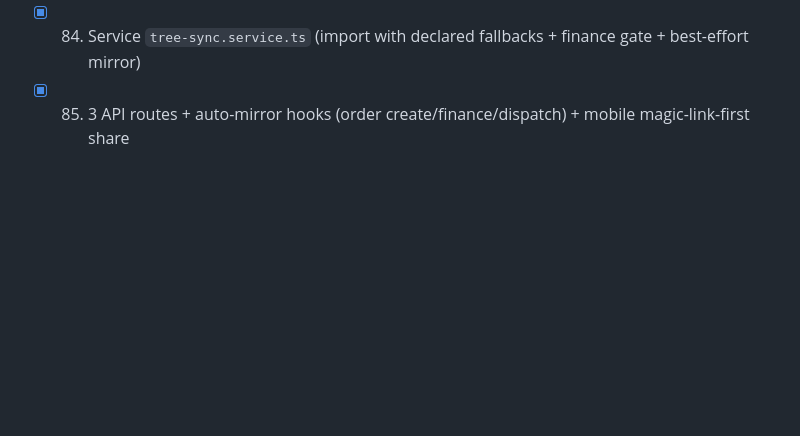
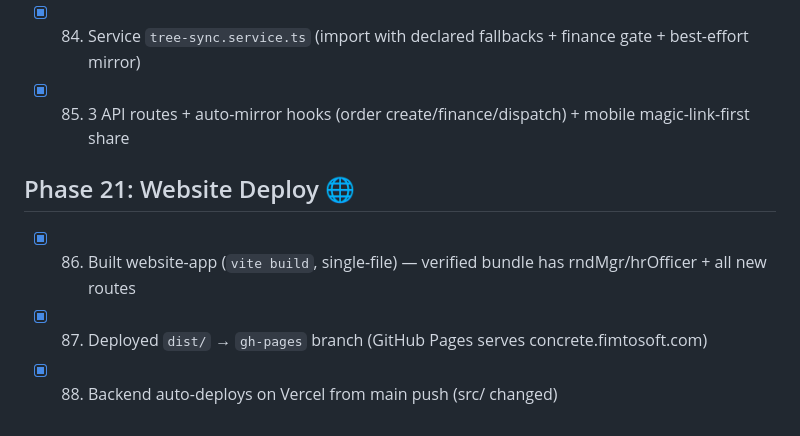
Before and after one commit to engahmedabdoualyan-max/concreete, a Markdown page: IMPLEMENTATION_PLAN.md, the part around the change. Drawn GitHub-style; blank space fills up the shorter version.

Commit message:
Docs: record gh-pages website deploy (Phase 21)

```diff
--- a/IMPLEMENTATION_PLAN.md
+++ b/IMPLEMENTATION_PLAN.md
@@ -133,3 +133,8 @@
 - [x] 83. Schema: `orders.source_ref` + migration `0014` + `firebase-admin` dep
 - [x] 84. Service `tree-sync.service.ts` (import with declared fallbacks + finance gate + best-effort mirror)
 - [x] 85. 3 API routes + auto-mirror hooks (order create/finance/dispatch) + mobile magic-link-first share
+
+## Phase 21: Website Deploy 🌐
+- [x] 86. Built website-app (`vite build`, single-file) — verified bundle has rndMgr/hrOfficer + all new routes
+- [x] 87. Deployed `dist/` → `gh-pages` branch (GitHub Pages serves concrete.fimtosoft.com)
+- [x] 88. Backend auto-deploys on Vercel from main push (src/ changed)
```
